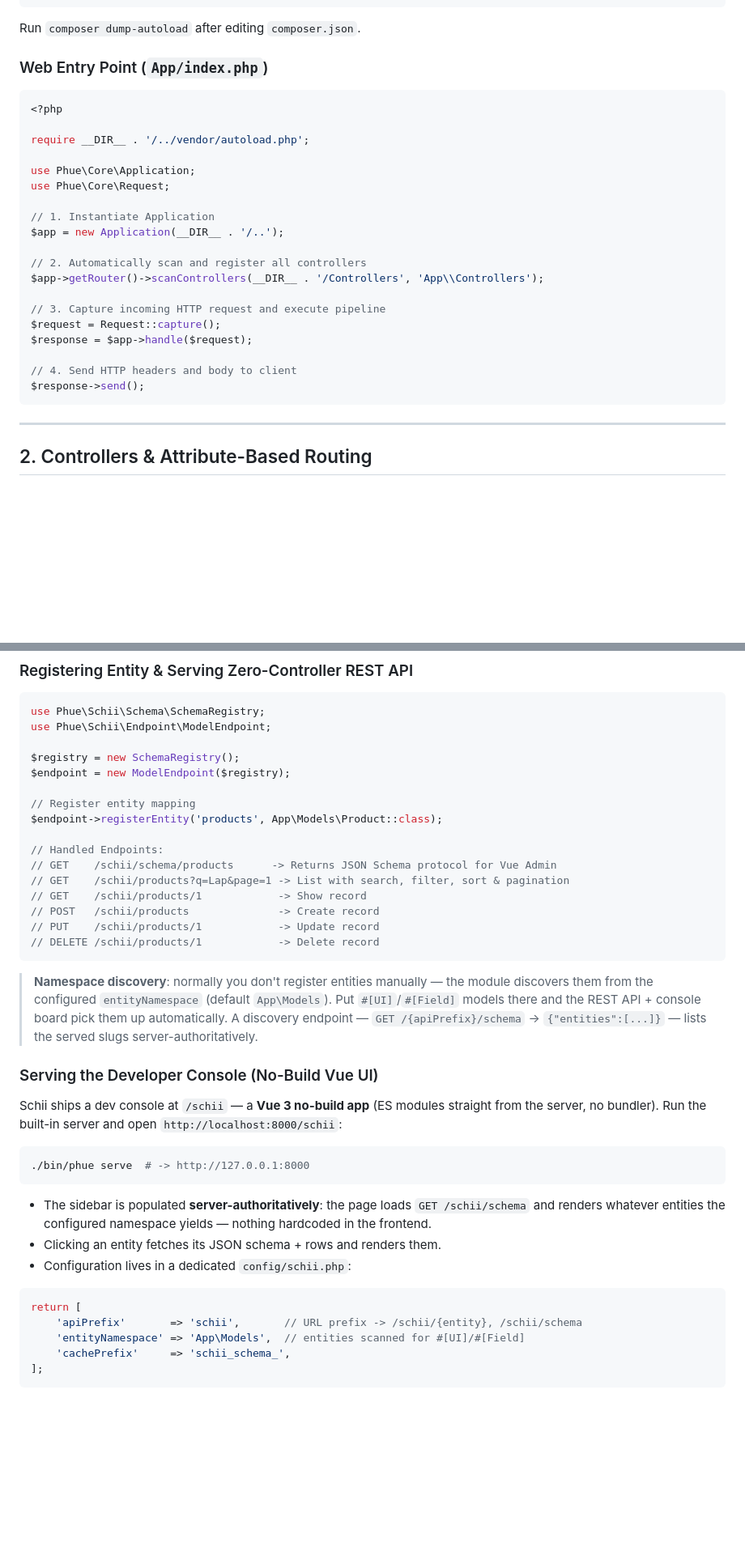
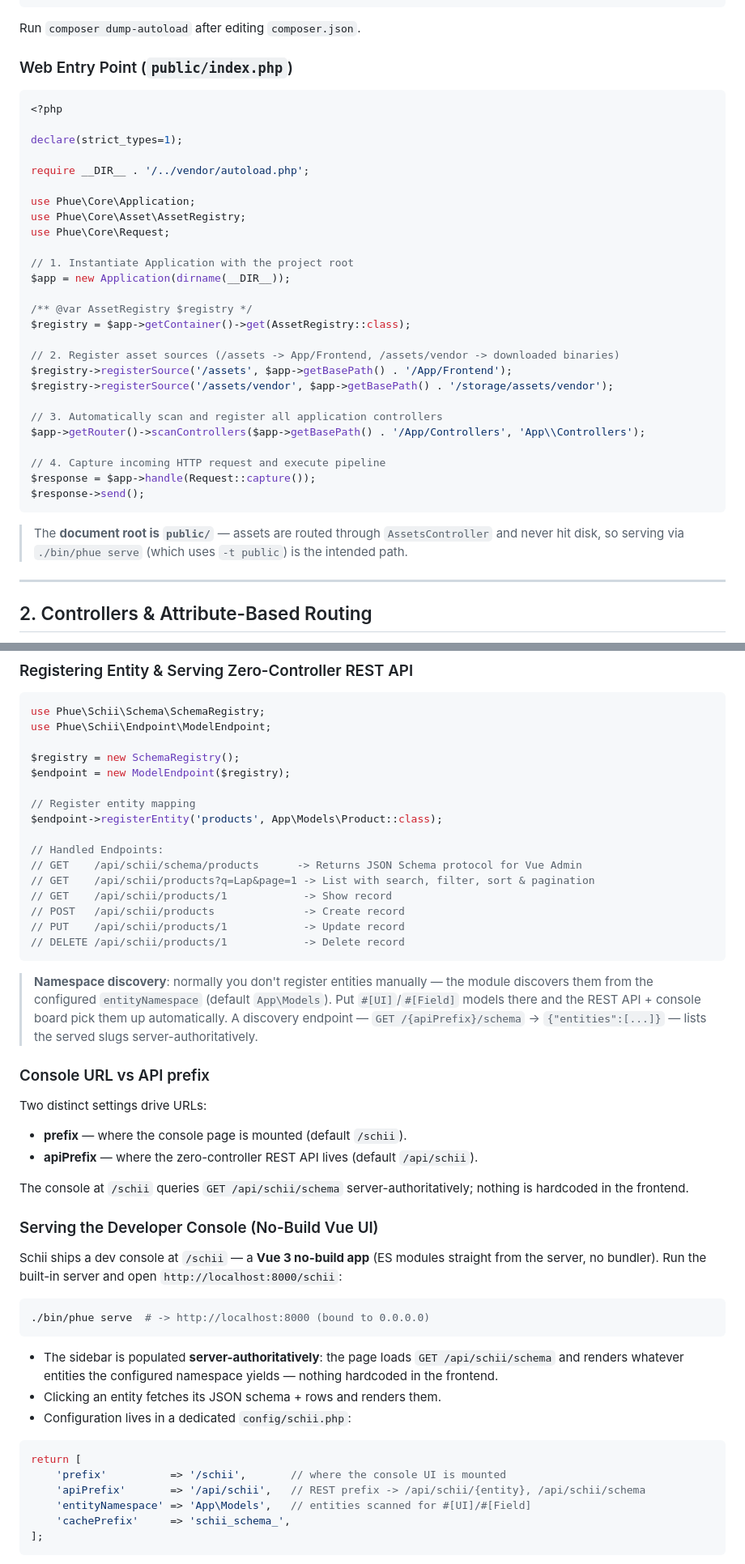
Before and after one commit to MakariosVar/phue, a Markdown page: docs/Usage.md, 2 parts joined by grey strips. Shown at 81% size. Rendered like a GitHub page; blank space fills up the shorter version.

````diff
--- a/docs/Usage.md
+++ b/docs/Usage.md
@@ -58,29 +66,38 @@ Ensure your `App` namespace is registered in `composer.json`:
 
 Run `composer dump-autoload` after editing `composer.json`.
 
-### Web Entry Point (`App/index.php`)
+### Web Entry Point (`public/index.php`)
 
 ```php
 <?php
 
+declare(strict_types=1);
+
 require __DIR__ . '/../vendor/autoload.php';
 
 use Phue\Core\Application;
+use Phue\Core\Asset\AssetRegistry;
 use Phue\Core\Request;
 
-// 1. Instantiate Application
-$app = new Application(__DIR__ . '/..');
+// 1. Instantiate Application with the project root
+$app = new Application(dirname(__DIR__));
 
-// 2. Automatically scan and register all controllers
-$app->getRouter()->scanControllers(__DIR__ . '/Controllers', 'App\\Controllers');
+/** @var AssetRegistry $registry */
+$registry = $app->getContainer()->get(AssetRegistry::class);
 
-// 3. Capture incoming HTTP request and execute pipeline
-$request = Request::capture();
-$response = $app->handle($request);
+// 2. Register asset sources (/assets -> App/Frontend, /assets/vendor -> downloaded binaries)
+$registry->registerSource('/assets', $app->getBasePath() . '/App/Frontend');
+$registry->registerSource('/assets/vendor', $app->getBasePath() . '/storage/assets/vendor');
 
-// 4. Send HTTP headers and body to client
+// 3. Automatically scan and register all application controllers
+$app->getRouter()->scanControllers($app->getBasePath() . '/App/Controllers', 'App\\Controllers');
+
+// 4. Capture incoming HTTP request and execute pipeline
+$response = $app->handle(Request::capture());
 $response->send();
 ```
+
+> The **document root is `public/`** — assets are routed through `AssetsController` and never hit disk, so serving via `./bin/phue serve` (which uses `-t public`) is the intended path.
 
 ---
 
@@ -629,32 +666,42 @@ $endpoint = new ModelEndpoint($registry);
 $endpoint->registerEntity('products', App\Models\Product::class);
 
 // Handled Endpoints:
-// GET    /schii/schema/products      -> Returns JSON Schema protocol for Vue Admin
-// GET    /schii/products?q=Lap&page=1 -> List with search, filter, sort & pagination
-// GET    /schii/products/1            -> Show record
-// POST   /schii/products              -> Create record
-// PUT    /schii/products/1            -> Update record
-// DELETE /schii/products/1            -> Delete record
+// GET    /api/schii/schema/products      -> Returns JSON Schema protocol for Vue Admin
+// GET    /api/schii/products?q=Lap&page=1 -> List with search, filter, sort & pagination
+// GET    /api/schii/products/1            -> Show record
+// POST   /api/schii/products              -> Create record
+// PUT    /api/schii/products/1            -> Update record
+// DELETE /api/schii/products/1            -> Delete record
 ```
 
 > **Namespace discovery**: normally you don't register entities manually — the module discovers them from the configured `entityNamespace` (default `App\Models`). Put `#[UI]`/`#[Field]` models there and the REST API + console board pick them up automatically. A discovery endpoint — `GET /{apiPrefix}/schema` → `{"entities":[...]}` — lists the served slugs server-authoritatively.
+
+### Console URL vs API prefix
+
+Two distinct settings drive URLs:
+
+- **prefix** — where the console page is mounted (default `/schii`).
+- **apiPrefix** — where the zero-controller REST API lives (default `/api/schii`).
+
+The console at `/schii` queries `GET /api/schii/schema` server-authoritatively; nothing is hardcoded in the frontend.
 
 ### Serving the Developer Console (No-Build Vue UI)
 
 Schii ships a dev console at `/schii` — a **Vue 3 no-build app** (ES modules straight from the server, no bundler). Run the built-in server and open `http://localhost:8000/schii`:
 
 ```bash
-./bin/phue serve  # -> http://127.0.0.1:8000
+./bin/phue serve  # -> http://localhost:8000 (bound to 0.0.0.0)
 ```
 
-- The sidebar is populated **server-authoritatively**: the page loads `GET /schii/schema` and renders whatever entities the configured namespace yields — nothing hardcoded in the frontend.
+- The sidebar is populated **server-authoritatively**: the page loads `GET /api/schii/schema` and renders whatever entities the configured namespace yields — nothing hardcoded in the frontend.
 - Clicking an entity fetches its JSON schema + rows and renders them.
 - Configuration lives in a dedicated `config/schii.php`:
 
 ```php
 return [
-    'apiPrefix'       => 'schii',       // URL prefix -> /schii/{entity}, /schii/schema
-    'entityNamespace' => 'App\Models',  // entities scanned for #[UI]/#[Field]
+    'prefix'          => '/schii',       // where the console UI is mounted
+    'apiPrefix'       => '/api/schii',   // REST prefix -> /api/schii/{entity}, /api/schii/schema
+    'entityNamespace' => 'App\Models',   // entities scanned for #[UI]/#[Field]
     'cachePrefix'     => 'schii_schema_',
 ];
 ```
````
Also changed, not shown: other parts of docs/Usage.md (+51 -13 lines), docs/Core.md (+11 -6 lines).
